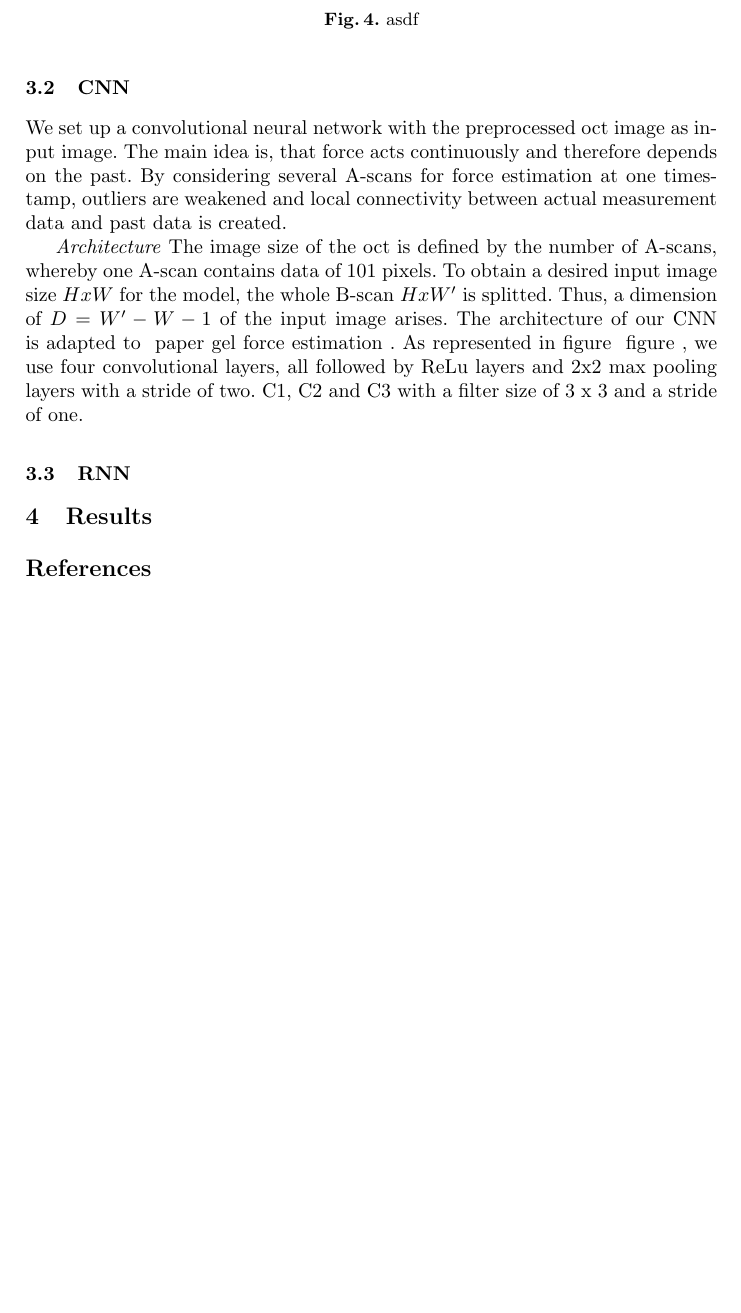
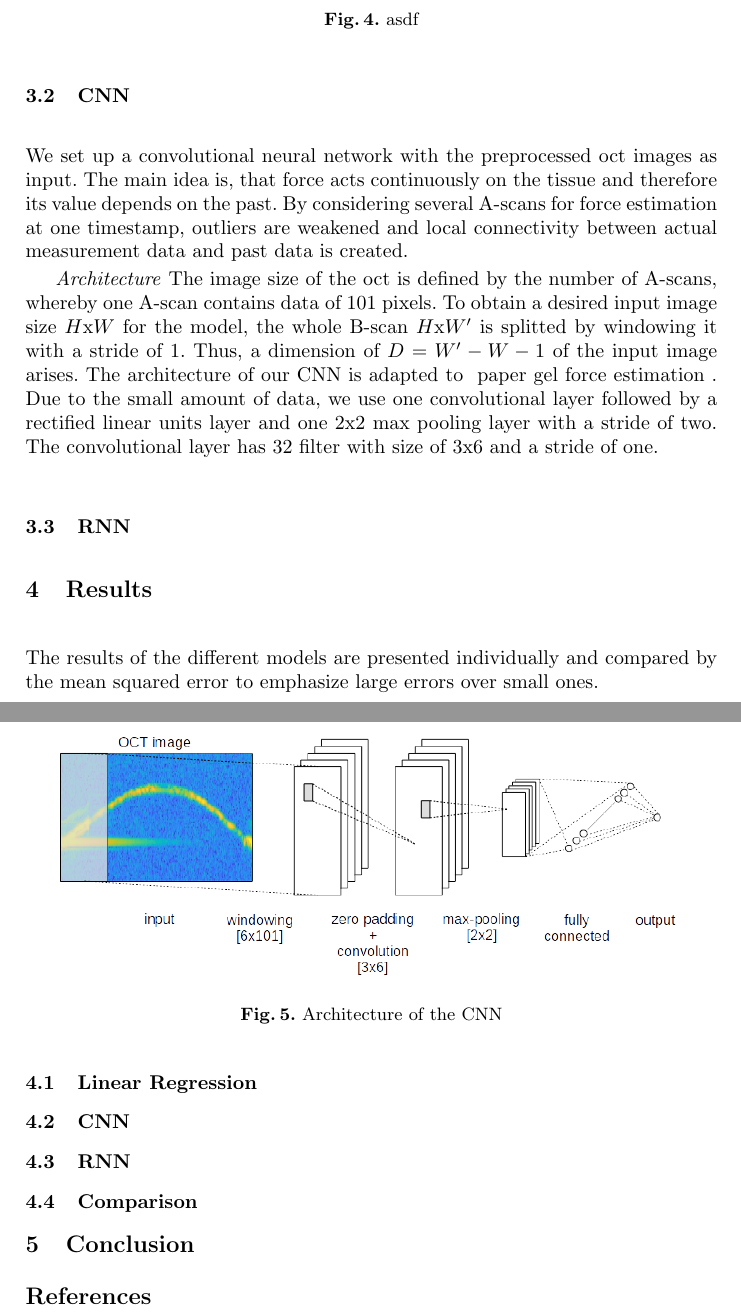
Before and after one commit to lachu280392/Schlaeferprojekt, a LaTeX paper (paper/paper.tex, which reads paper/content/CNN.tex, paper/content/results.tex): part of page 5 of 5 before the commit and two parts of pages 5 and 6 of 6 after it, the two joined at a grey line, cut so that both start at the same text, the shorter picture padded with empty space. Compiled offline with pdfLaTeX.

Commit message:
Add subsections to reslts and cnn figure

```diff
--- a/paper/content/CNN.tex
+++ b/paper/content/CNN.tex
@@ -2,14 +2,21 @@
 
 %\subsection{CNN}\label{sub:cnn}
 
-We set up a convolutional neural network with the preprocessed oct image as input image.
-The main idea is, that force acts continuously and therefore depends on the past.
+We set up a convolutional neural network with the preprocessed oct images as input.
+The main idea is, that force acts continuously on the tissue and therefore its value depends on the past.
 By considering several A-scans for force estimation at one timestamp, outliers are weakened and local connectivity between actual
 measurement data and past data is created.
 
     \textit{Architecture} The image size of the oct is defined by the number of A-scans, whereby one A-scan contains data of 101 pixels.
-To obtain a desired input image size $HxW$ for the model, the whole B-scan $HxW'$ is splitted.
-Thus, a dimension of $D = W' - W - 1$ of the input image arises.
+To obtain a desired input image size $H$x$W$ for the model, the whole B-scan $H$x$W'$ is splitted by windowing it with a stride of 1.
+Thus, a dimension of $D=W'-W-1$ of the input image arises.
 The architecture of our CNN is adapted to ~paper gel force estimation~.
-As represented in figure ~figure~, we use four convolutional layers, all followed by ReLu layers and 2x2 max pooling layers with a stride of two.
-C1, C2 and C3 with a filter size of 3 x 3 and a stride of one.
+Due to the small amount of data, we use one convolutional layer followed by a rectified linear units layer and one 2x2 max pooling layer with a stride of two.
+The convolutional layer has 32 filter with size of 3x6 and a stride of one.
+
+\begin{figure}
+    \centering
+    \includegraphics[width=0.9\textwidth]{cnn.png}
+    \caption{Architecture of the CNN}
+    \label{fig:cnn_archi}
+\end{figure}
--- a/paper/content/results.tex
+++ b/paper/content/results.tex
@@ -1,3 +1,10 @@
 % RESULTS %
 
 %\Section{Results}\label{sec:results}
+The results of the different models are presented individually and compared by the mean squared error to emphasize
+large errors over small ones.
+
+\subsection{Linear Regression}
+\subsection{CNN}
+\subsection{RNN}
+\subsection{Comparison}
--- a/paper/paper.tex
+++ b/paper/paper.tex
@@ -100,6 +100,13 @@ The third model was an RNN, which, by having a 'memory', are able to model dynam
 \input{content/results.tex}
 
 
+%%%%%%%%%%%%%%%%%%%%%%%%%%%%%%%%%%%%%%%%%%%%%%%%%%%%%
+%%%     Section - Conclusion                      %%%
+%%%%%%%%%%%%%%%%%%%%%%%%%%%%%%%%%%%%%%%%%%%%%%%%%%%%%
+\section{Conclusion}\label{sec:conclusion}
+\input{content/conclusion.tex}
+
+
 %%% BIBLIOGRAPHY %%%
 \begin{thebibliography}{4}
 
```
Also changed, not shown: paper/content/conclusion.tex (added, +3 -0 lines), paper/figures/cnn.png (added), paper/paper.pdf.
